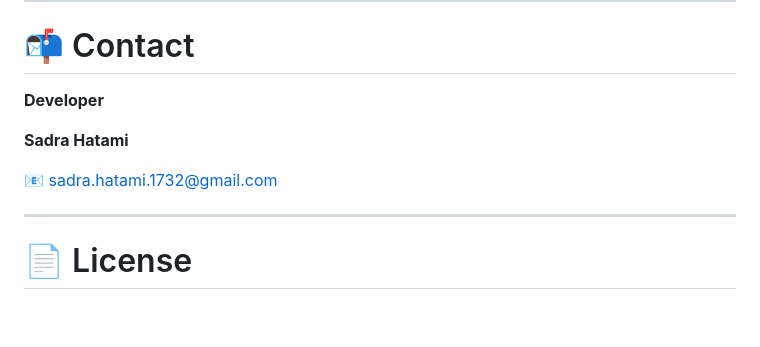
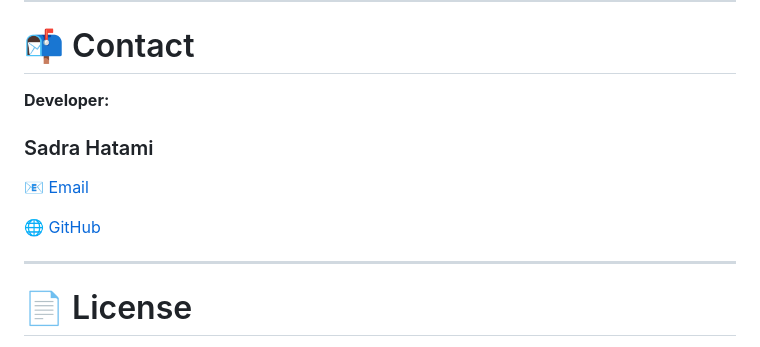
Before and after one commit to sadra-hatami/Game_Center_Management, a Markdown page: README.md, the part around the change. Rendered like a GitHub page; blank space fills up the shorter version.

```diff
--- a/README.md
+++ b/README.md
@@ -78,11 +78,16 @@ https://sadra-hatami.github.io/Game-Center-Management/
 
 # 📬 Contact
 
-**Developer**
+**Developer:**
 
-**Sadra Hatami**
+### Sadra Hatami
 
-📧 [sadra.hatami.1732@gmail.com](mailto:sadra.hatami.1732@gmail.com)
+📧 [Email](mailto:sadra.hatami.1732@gmail.com)
+
+
+🌐 [GitHub](https://github.com/sadra-hatami)
+
+
 
 ---
 
```
